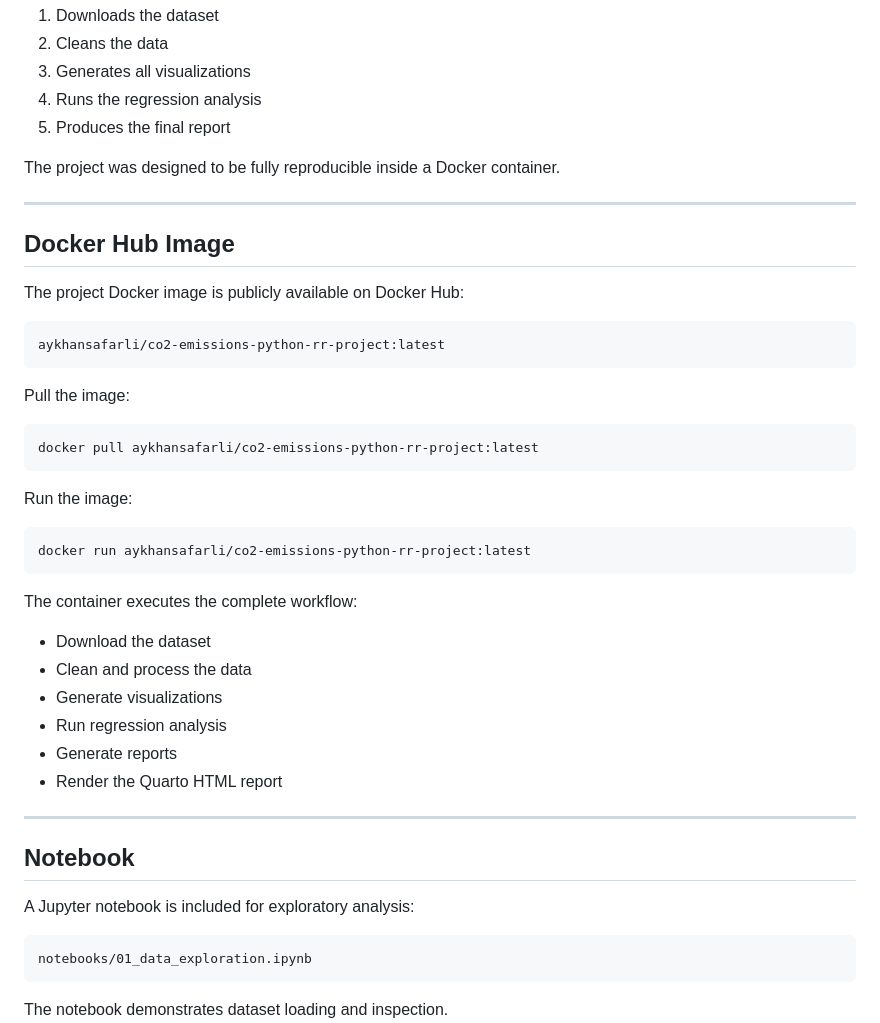
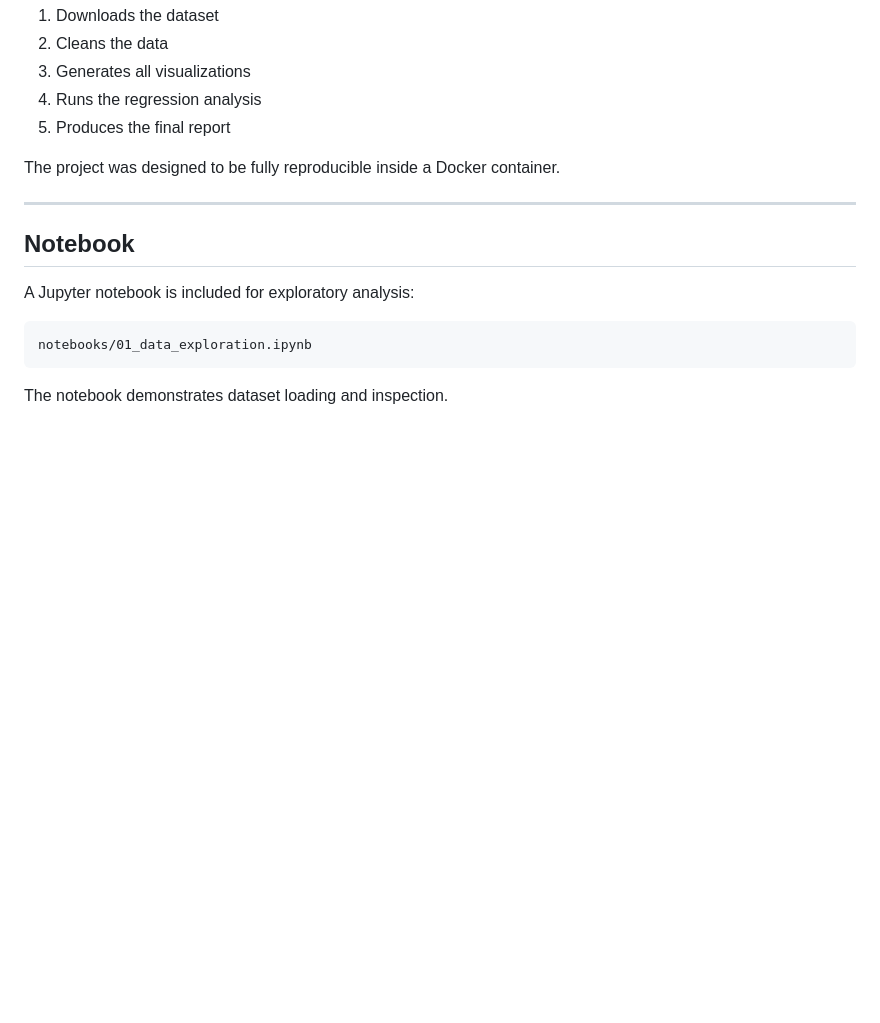
Before and after one commit to smahmud0211/ReproducibleResearchProject, a Markdown page: README.md, the part around the change. Rendered like a GitHub page; blank space fills up the shorter version.

Commit message:
Revert "Add Docker Hub instructions to README"
This reverts commit 2936df42e0e4804de2c6f03300ec50ffd3f8dff3.

````diff
--- a/README.md
+++ b/README.md
@@ -241,37 +241,6 @@ The project was designed to be fully reproducible inside a Docker container.
 
 ---
 
-## Docker Hub Image
-
-The project Docker image is publicly available on Docker Hub:
-
-```text
-aykhansafarli/co2-emissions-python-rr-project:latest
-```
-
-Pull the image:
-
-```bash
-docker pull aykhansafarli/co2-emissions-python-rr-project:latest
-```
-
-Run the image:
-
-```bash
-docker run aykhansafarli/co2-emissions-python-rr-project:latest
-```
-
-The container executes the complete workflow:
-
-* Download the dataset
-* Clean and process the data
-* Generate visualizations
-* Run regression analysis
-* Generate reports
-* Render the Quarto HTML report
-
----
-
 ## Notebook
 
 A Jupyter notebook is included for exploratory analysis:
````
